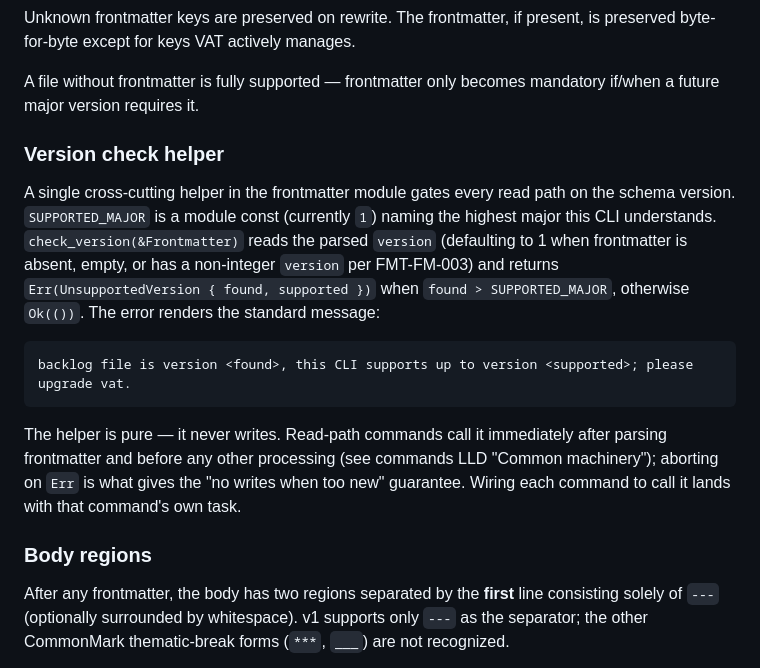
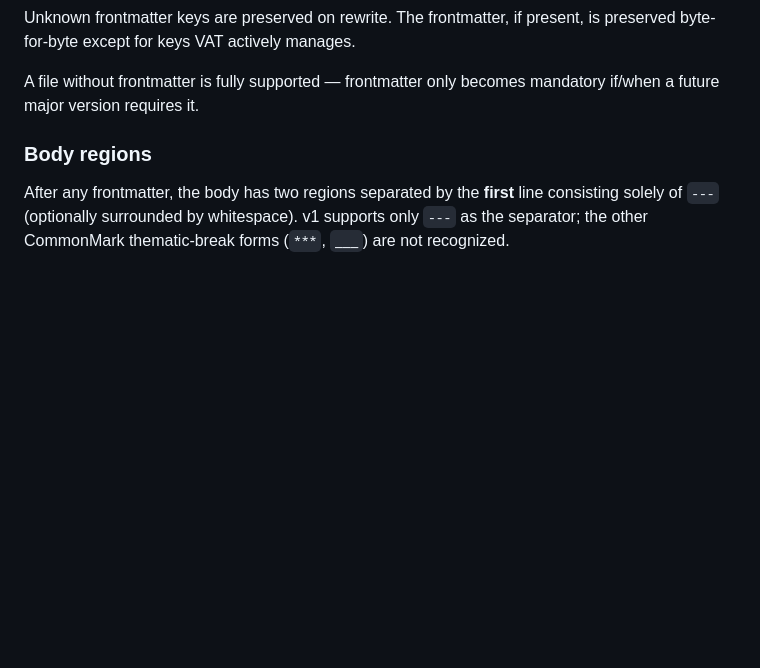
Before and after one commit to jmbeach/vat, a Markdown page: docs/llds/backlog-format.md, the part around the change. Rendered like a GitHub page; blank space fills up the shorter version.

Commit message:
chore(vat-p7d): drop LLD version-check section per review

````diff
--- a/docs/llds/backlog-format.md
+++ b/docs/llds/backlog-format.md
@@ -36,16 +36,6 @@ Recognized keys:
 Unknown frontmatter keys are preserved on rewrite. The frontmatter, if present, is preserved byte-for-byte except for keys VAT actively manages.
 
 A file without frontmatter is fully supported — frontmatter only becomes mandatory if/when a future major version requires it.
-
-### Version check helper
-
-A single cross-cutting helper in the frontmatter module gates every read path on the schema version. `SUPPORTED_MAJOR` is a module const (currently `1`) naming the highest major this CLI understands. `check_version(&Frontmatter)` reads the parsed `version` (defaulting to 1 when frontmatter is absent, empty, or has a non-integer `version` per FMT-FM-003) and returns `Err(UnsupportedVersion { found, supported })` when `found > SUPPORTED_MAJOR`, otherwise `Ok(())`. The error renders the standard message:
-
-```
-backlog file is version <found>, this CLI supports up to version <supported>; please upgrade vat.
-```
-
-The helper is pure — it never writes. Read-path commands call it immediately after parsing frontmatter and before any other processing (see commands LLD "Common machinery"); aborting on `Err` is what gives the "no writes when too new" guarantee. Wiring each command to call it lands with that command's own task.
 
 ### Body regions
 
````
